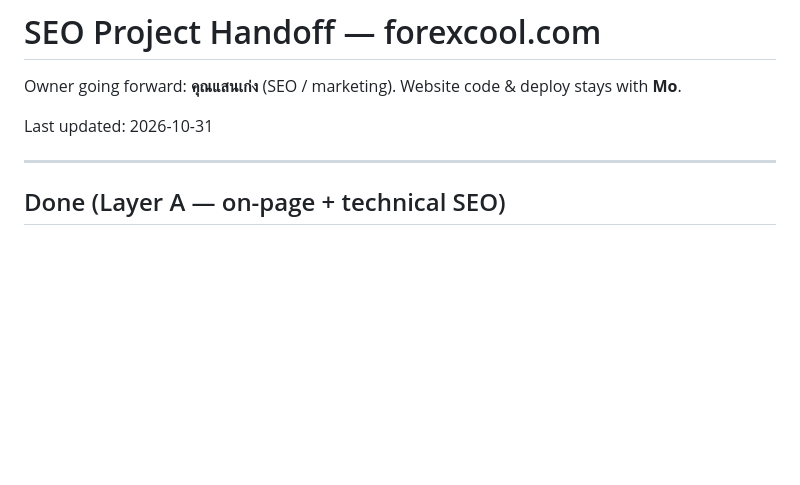
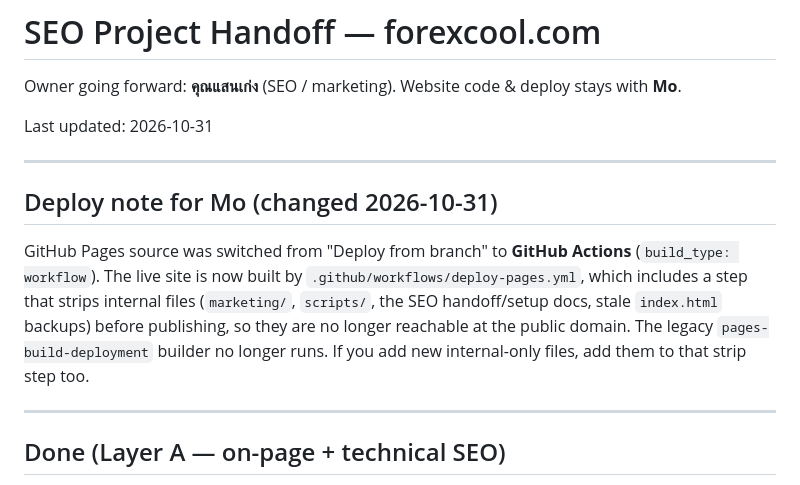
Before and after one commit to ipnteams-glitch/All_System, a Markdown page: SEO_HANDOFF.md, the part around the change. GitHub-like rendering; blank space fills up the shorter version.

Commit message:
docs: note Pages source switch to GitHub Actions in handoff
Co-Authored-By: Claude Opus 4.8 <noreply@anthropic.com>

```diff
--- a/SEO_HANDOFF.md
+++ b/SEO_HANDOFF.md
@@ -4,6 +4,17 @@ Owner going forward: **คุณแสนเก่ง** (SEO / marketing).
 Website code & deploy stays with **Mo**.
 
 Last updated: 2026-10-31
+
+---
+
+## Deploy note for Mo (changed 2026-10-31)
+
+GitHub Pages source was switched from "Deploy from branch" to **GitHub Actions**
+(`build_type: workflow`). The live site is now built by `.github/workflows/deploy-pages.yml`,
+which includes a step that strips internal files (`marketing/`, `scripts/`, the SEO
+handoff/setup docs, stale `index.html` backups) before publishing, so they are no longer
+reachable at the public domain. The legacy `pages-build-deployment` builder no longer runs.
+If you add new internal-only files, add them to that strip step too.
 
 ---
 
```
